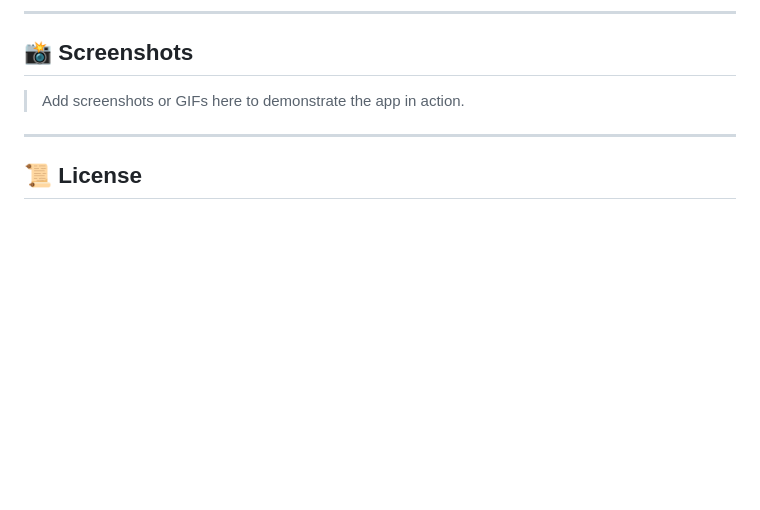
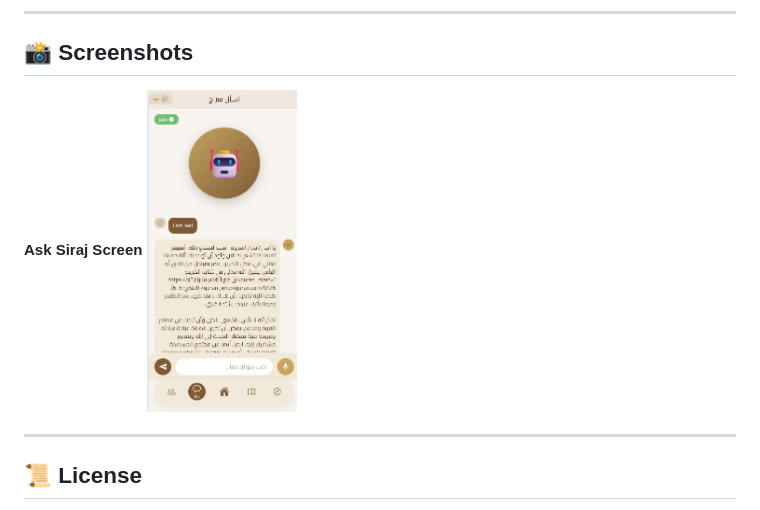
Before and after one commit to Islam-Hamdi/siraj_app, a Markdown page: README.md, the part around one of its changes. GitHub-like rendering; blank space fills up the shorter version.

```diff
--- a/README.md
+++ b/README.md
@@ -89,8 +90,8 @@ Even though the formal internship was not continued, contributions to **data ann
 ---
 
 ## 📸 Screenshots
-
-> Add screenshots or GIFs here to demonstrate the app in action.
+**Ask Siraj Screen**
+<img src="assets/Ask_siraj_screen.jpg" alt="Siraj Logo" width="150"/>
 
 ---
 
```
Also changed, not shown: other parts of README.md (+2 -1 lines).
